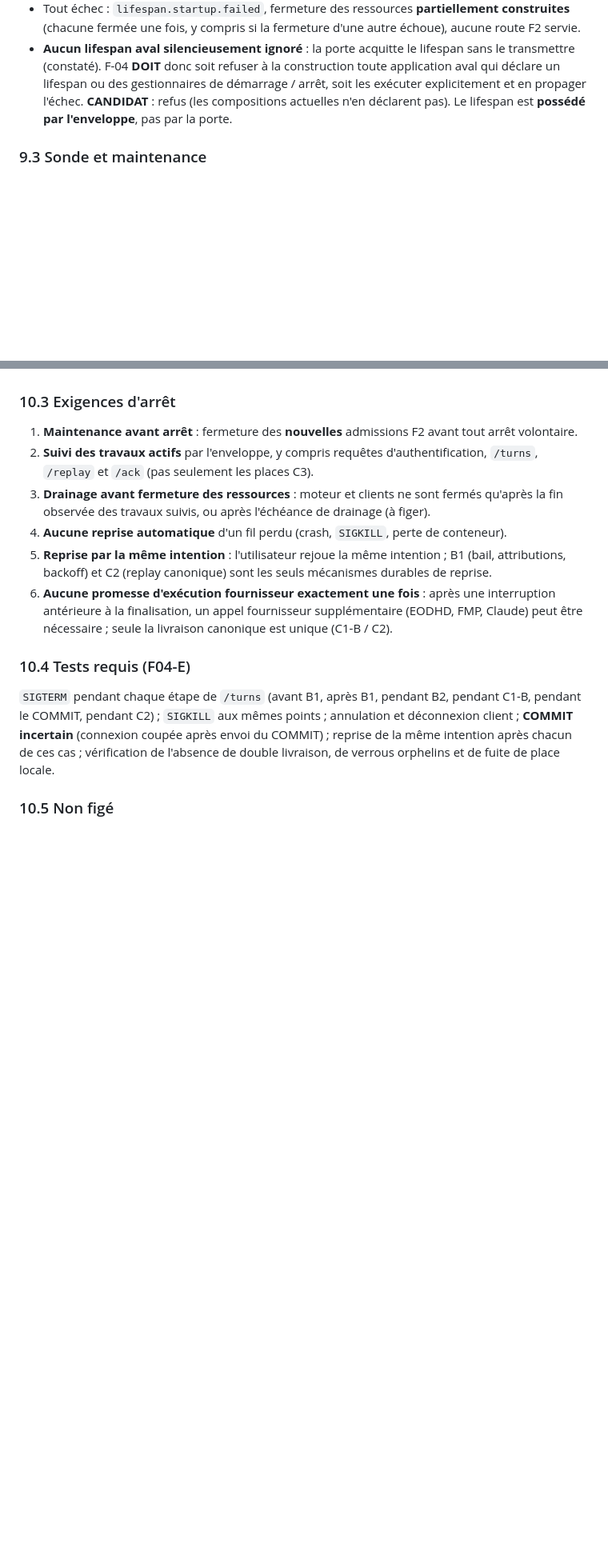
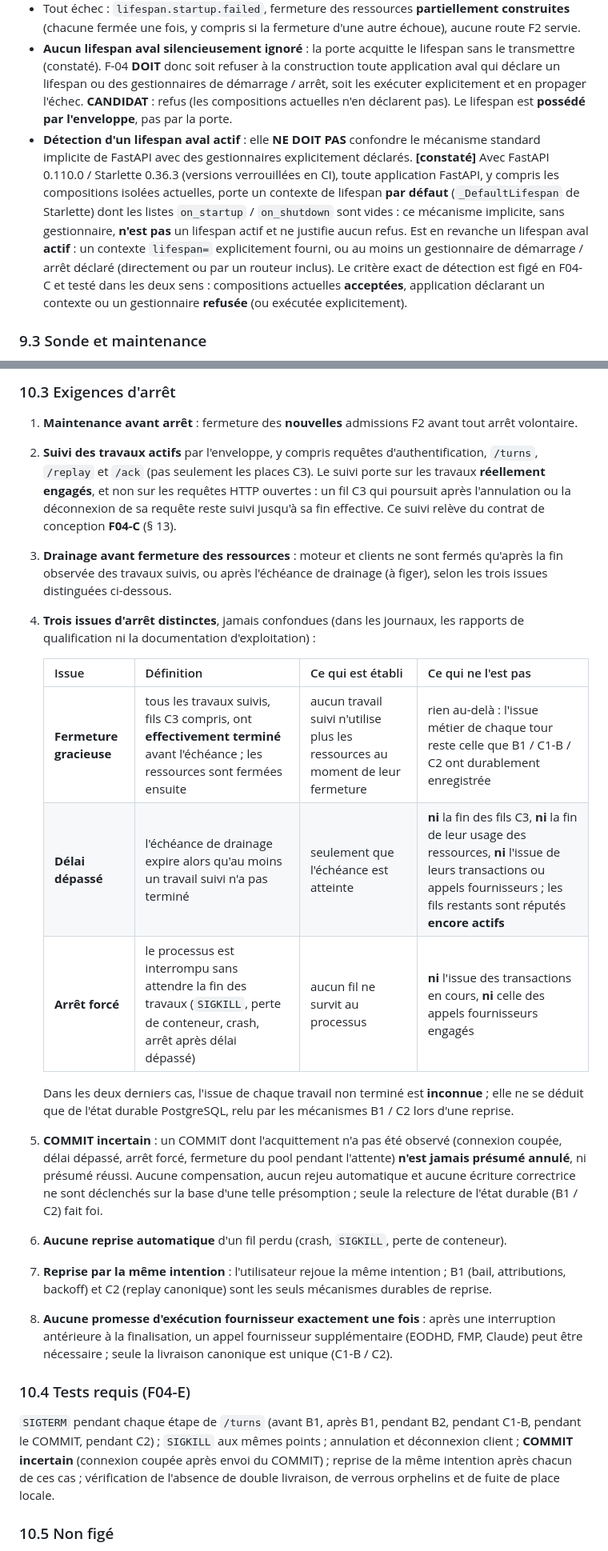
Before and after one commit to robineaubasile-boop/oryx-api, a Markdown page: docs/act_l1_f04a_architecture_v03.md, 2 parts joined by grey strips. Shown at 80% size. GitHub-like rendering; blank space fills up the shorter version.

Commit message:
docs(act-l1): F04-A V0.3 audit corrections on draining, work tracking and lifespan
Targeted documentation correction after independent audit, same single file:
- 8.6 / 10.3: drain timeout proves neither the end of C3 threads nor the end
  of their resource usage; graceful close, timeout and forced stop are
  distinguished; an uncertain COMMIT is never presumed rolled back.
- 13 (F04-C / F04-E): tracking of actually engaged work, including threads
  continuing after their HTTP request is cancelled, belongs to the F04-C
  design contract and is tested by F04-E on shutdowns and interruptions.
- 9.2: active downstream lifespan detection must not confuse FastAPI's
  implicit default lifespan with explicitly declared handlers.

P1 and P2 remain open. No code, test, dependency, migration or Railway change.

Co-Authored-By: Claude Opus 5.5 <noreply@anthropic.com>
Claude-Session: https://claude.ai/code/session_01XArXqpkn8f7LJR5Y6wgN6B

```diff
--- a/docs/act_l1_f04a_architecture_v03.md
+++ b/docs/act_l1_f04a_architecture_v03.md
@@ -360,6 +367,15 @@ seule installation de production. F04-A ne modifie pas `requirements.txt`.
   gestionnaires de démarrage / arrêt, soit les exécuter explicitement et en propager l'échec. **CANDIDAT** :
   refus (les compositions actuelles n'en déclarent pas). Le lifespan est **possédé par l'enveloppe**, pas par
   la porte.
+- **Détection d'un lifespan aval actif** : elle **NE DOIT PAS** confondre le mécanisme standard implicite de
+  FastAPI avec des gestionnaires explicitement déclarés. **[constaté]** Avec FastAPI 0.110.0 / Starlette
+  0.36.3 (versions verrouillées en CI), toute application FastAPI, y compris les compositions isolées
+  actuelles, porte un contexte de lifespan **par défaut** (`_DefaultLifespan` de Starlette) dont les listes
+  `on_startup` / `on_shutdown` sont vides : ce mécanisme implicite, sans gestionnaire, **n'est pas** un lifespan
+  actif et ne justifie aucun refus. Est en revanche un lifespan aval **actif** : un contexte `lifespan=`
+  explicitement fourni, ou au moins un gestionnaire de démarrage / arrêt déclaré (directement ou par un routeur
+  inclus). Le critère exact de détection est figé en F04-C et testé dans les deux sens : compositions actuelles
+  **acceptées**, application déclarant un contexte ou un gestionnaire **refusée** (ou exécutée explicitement).
 
 ### 9.3 Sonde et maintenance
 
@@ -401,13 +417,30 @@ couvert par ce contrat et exigerait une révision.
 
 1. **Maintenance avant arrêt** : fermeture des **nouvelles** admissions F2 avant tout arrêt volontaire.
 2. **Suivi des travaux actifs** par l'enveloppe, y compris requêtes d'authentification, `/turns`, `/replay` et
-   `/ack` (pas seulement les places C3).
+   `/ack` (pas seulement les places C3). Le suivi porte sur les travaux **réellement engagés**, et non sur les
+   requêtes HTTP ouvertes : un fil C3 qui poursuit après l'annulation ou la déconnexion de sa requête reste
+   suivi jusqu'à sa fin effective. Ce suivi relève du contrat de conception **F04-C** (§ 13).
 3. **Drainage avant fermeture des ressources** : moteur et clients ne sont fermés qu'après la fin observée des
-   travaux suivis, ou après l'échéance de drainage (à figer).
-4. **Aucune reprise automatique** d'un fil perdu (crash, `SIGKILL`, perte de conteneur).
-5. **Reprise par la même intention** : l'utilisateur rejoue la même intention ; B1 (bail, attributions,
+   travaux suivis, ou après l'échéance de drainage (à figer), selon les trois issues distinguées ci-dessous.
+4. **Trois issues d'arrêt distinctes**, jamais confondues (dans les journaux, les rapports de qualification ni
+   la documentation d'exploitation) :
+
+   | Issue | Définition | Ce qui est établi | Ce qui ne l'est pas |
+   |---|---|---|---|
+   | **Fermeture gracieuse** | tous les travaux suivis, fils C3 compris, ont **effectivement terminé** avant l'échéance ; les ressources sont fermées ensuite | aucun travail suivi n'utilise plus les ressources au moment de leur fermeture | rien au-delà : l'issue métier de chaque tour reste celle que B1 / C1-B / C2 ont durablement enregistrée |
+   | **Délai dépassé** | l'échéance de drainage expire alors qu'au moins un travail suivi n'a pas terminé | seulement que l'échéance est atteinte | **ni** la fin des fils C3, **ni** la fin de leur usage des ressources, **ni** l'issue de leurs transactions ou appels fournisseurs ; les fils restants sont réputés **encore actifs** |
+   | **Arrêt forcé** | le processus est interrompu sans attendre la fin des travaux (`SIGKILL`, perte de conteneur, crash, arrêt après délai dépassé) | aucun fil ne survit au processus | **ni** l'issue des transactions en cours, **ni** celle des appels fournisseurs engagés |
+
+   Dans les deux derniers cas, l'issue de chaque travail non terminé est **inconnue** ; elle ne se déduit
+   que de l'état durable PostgreSQL, relu par les mécanismes B1 / C2 lors d'une reprise.
+5. **COMMIT incertain** : un COMMIT dont l'acquittement n'a pas été observé (connexion coupée, délai dépassé,
+   arrêt forcé, fermeture du pool pendant l'attente) **n'est jamais présumé annulé**, ni présumé réussi. Aucune
+   compensation, aucun rejeu automatique et aucune écriture correctrice ne sont déclenchés sur la base d'une
+   telle présomption ; seule la relecture de l'état durable (B1 / C2) fait foi.
+6. **Aucune reprise automatique** d'un fil perdu (crash, `SIGKILL`, perte de conteneur).
+7. **Reprise par la même intention** : l'utilisateur rejoue la même intention ; B1 (bail, attributions,
    backoff) et C2 (replay canonique) sont les seuls mécanismes durables de reprise.
-6. **Aucune promesse d'exécution fournisseur exactement une fois** : après une interruption antérieure à la
+8. **Aucune promesse d'exécution fournisseur exactement une fois** : après une interruption antérieure à la
    finalisation, un appel fournisseur supplémentaire (EODHD, FMP, Claude) peut être nécessaire ; seule la
    livraison canonique est unique (C1-B / C2).
 
```
Also changed, not shown: other parts of docs/act_l1_f04a_architecture_v03.md (+12 -4 lines).
